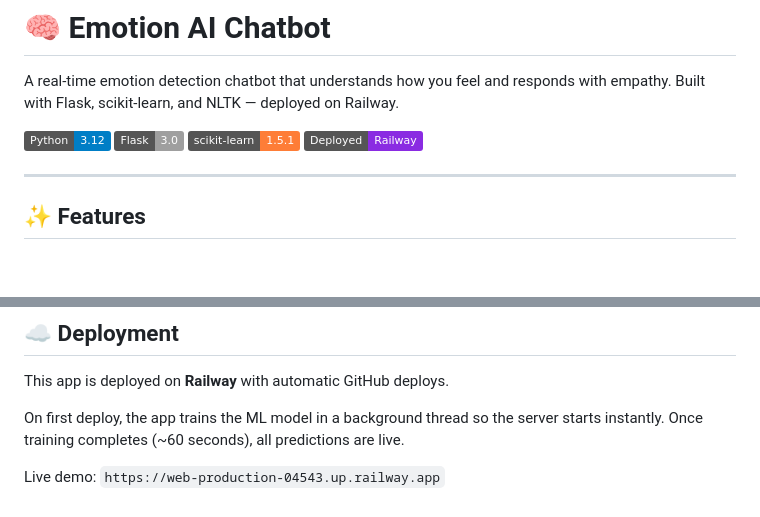
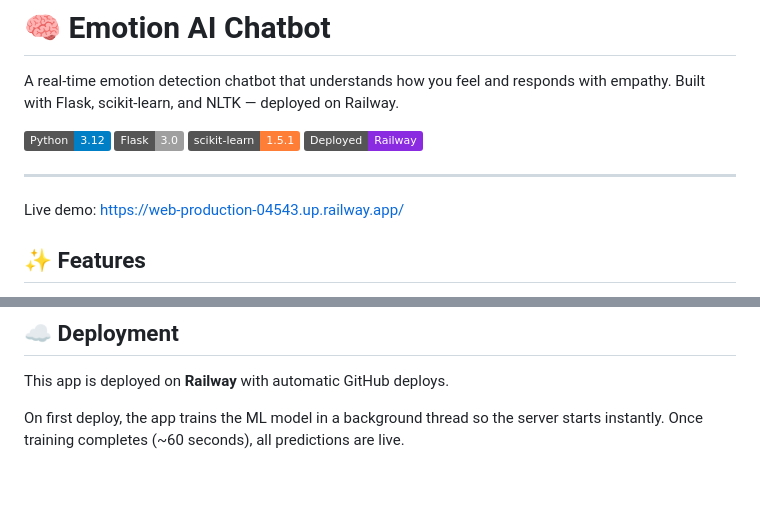
Before and after one commit to BhargavHathwar/Emotional-Chatbot, a Markdown page: README.md, 2 parts joined by grey strips. Drawn GitHub-style; badges without logos; blank space fills up the shorter version.

Commit message:
Update README with live demo link
Added a live demo link to the README and updated the existing link format.

```diff
--- a/README.md
+++ b/README.md
@@ -5,6 +5,8 @@ A real-time emotion detection chatbot that understands how you feel and responds
 ![Python](https://img.shields.io/badge/Python-3.12-blue?logo=python) ![Flask](https://img.shields.io/badge/Flask-3.0-lightgrey?logo=flask) ![scikit-learn](https://img.shields.io/badge/scikit--learn-1.5.1-orange?logo=scikit-learn) ![Railway](https://img.shields.io/badge/Deployed-Railway-blueviolet?logo=railway)
 
 ---
+
+Live demo: https://web-production-04543.up.railway.app/
 
 ## ✨ Features
 
@@ -99,5 +101,3 @@ Then open `http://localhost:5000` in your browser.
 This app is deployed on **Railway** with automatic GitHub deploys.
 
 On first deploy, the app trains the ML model in a background thread so the server starts instantly. Once training completes (~60 seconds), all predictions are live.
-
-Live demo: `https://web-production-04543.up.railway.app`
```
